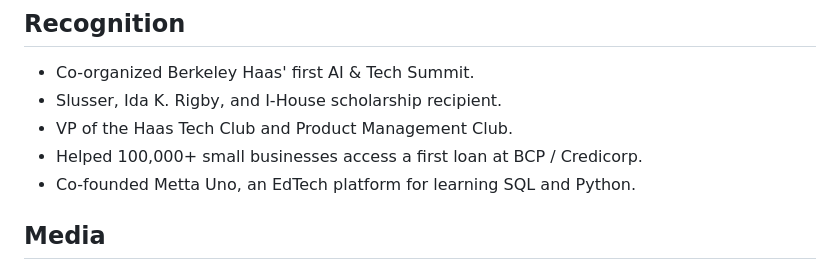
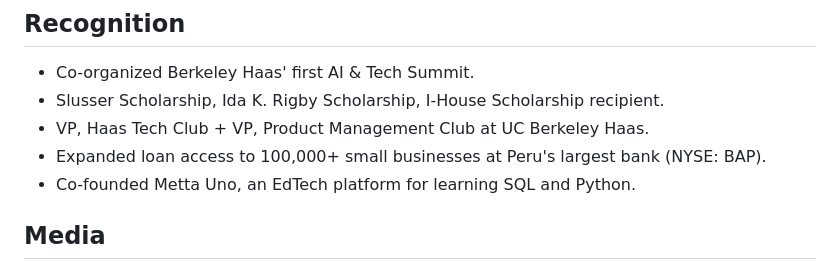
Before and after one commit to kevinastuhuaman/kevinastuhuaman, a Markdown page: README.md, the part around the change. Rendered like a GitHub page.

Commit message:
docs: clarify recognition highlights
Co-authored-by: Codex <noreply@openai.com>

```diff
--- a/README.md
+++ b/README.md
@@ -106,9 +106,9 @@ A product guy who loves building (and a big Bad Bunny fan). I deeply believe com
 ## Recognition
 
 - Co-organized Berkeley Haas' first AI & Tech Summit.
-- Slusser, Ida K. Rigby, and I-House scholarship recipient.
-- VP of the Haas Tech Club and Product Management Club.
-- Helped 100,000+ small businesses access a first loan at BCP / Credicorp.
+- Slusser Scholarship, Ida K. Rigby Scholarship, I-House Scholarship recipient.
+- VP, Haas Tech Club + VP, Product Management Club at UC Berkeley Haas.
+- Expanded loan access to 100,000+ small businesses at Peru's largest bank (NYSE: BAP).
 - Co-founded Metta Uno, an EdTech platform for learning SQL and Python.
 
 ## Media
```
